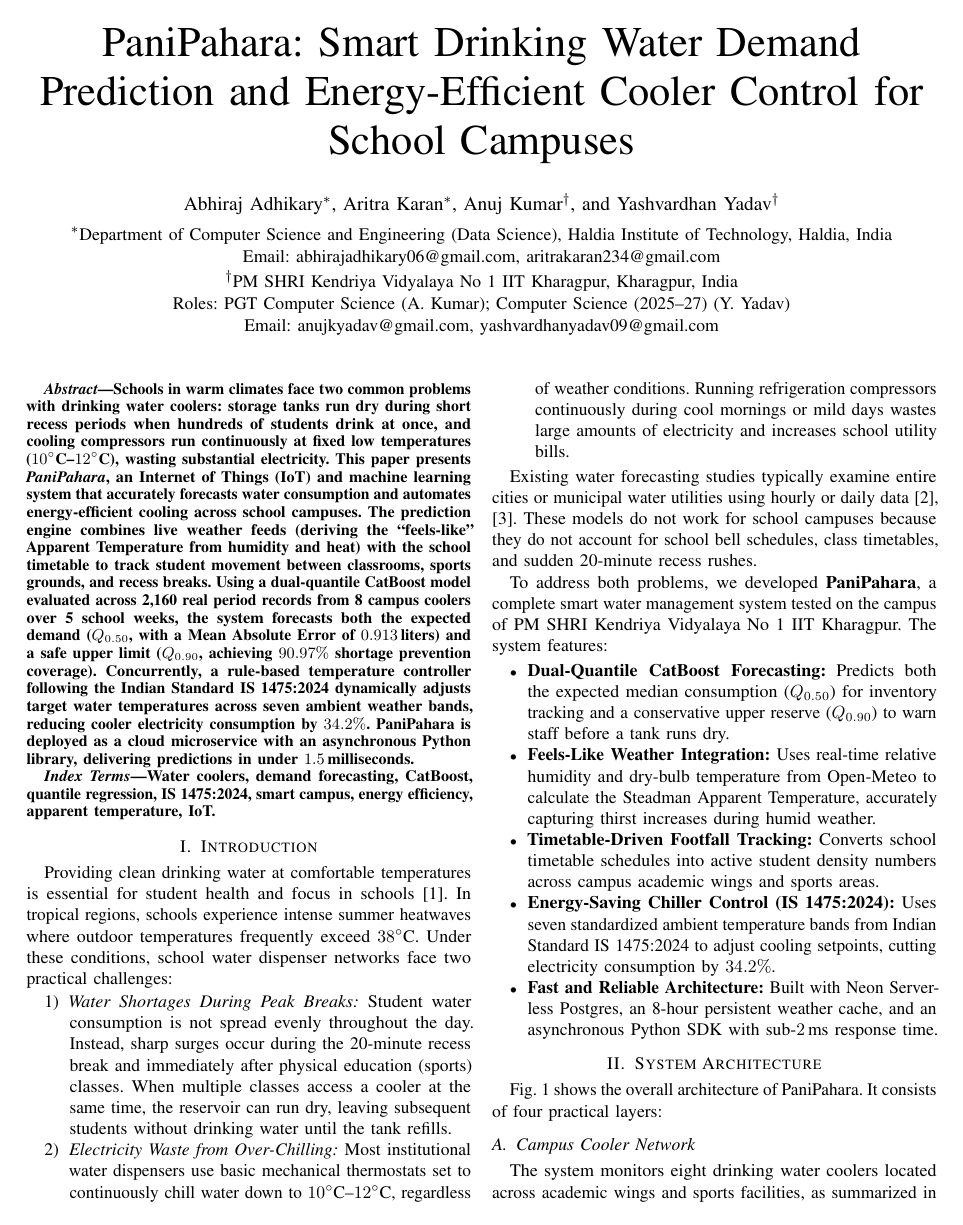
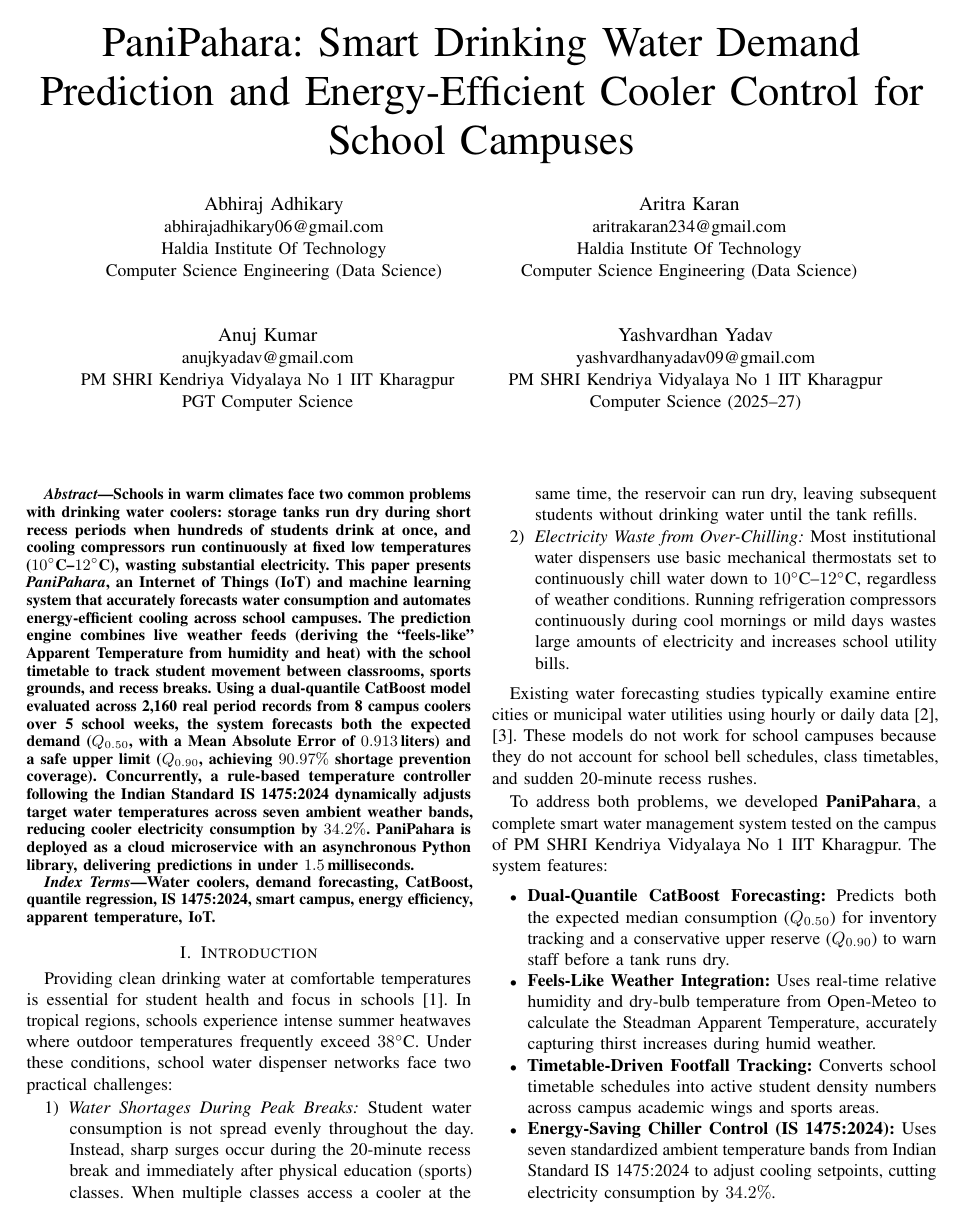
Before and after one commit to Aritra-Karan47/paanipahrapurvanumanapi, a LaTeX paper (paper/main.tex): page 1 of 4. Compiled offline with pdfLaTeX; a missing font is replaced by an installed copy or a similar font; a LaTeX package or settings file that is missing is left out.

Commit message:
docs(paper): structure author details into 4 explicit individual blocks

```diff
--- a/paper/main.tex
+++ b/paper/main.tex
@@ -29,14 +29,25 @@
 \title{PaniPahara: Smart Drinking Water Demand Prediction and Energy-Efficient Cooler Control for School Campuses}
 
 \author{
-\IEEEauthorblockN{Abhiraj Adhikary\IEEEauthorrefmark{1}, Aritra Karan\IEEEauthorrefmark{1}, Anuj Kumar\IEEEauthorrefmark{2}, and Yashvardhan Yadav\IEEEauthorrefmark{2}}
-\vspace{0.4em}
-\IEEEauthorblockA{\IEEEauthorrefmark{1}Department of Computer Science and Engineering (Data Science), Haldia Institute of Technology, Haldia, India\\
-Email: abhirajadhikary06@gmail.com, aritrakaran234@gmail.com}
-\vspace{0.2em}
-\IEEEauthorblockA{\IEEEauthorrefmark{2}PM SHRI Kendriya Vidyalaya No 1 IIT Kharagpur, Kharagpur, India\\
-Roles: PGT Computer Science (A. Kumar); Computer Science (2025--27) (Y. Yadav)\\
-Email: anujkyadav@gmail.com, yashvardhanyadav09@gmail.com}
+\IEEEauthorblockN{Abhiraj Adhikary}
+\IEEEauthorblockA{abhirajadhikary06@gmail.com\\
+Haldia Institute Of Technology\\
+Computer Science Engineering (Data Science)}
+\and
+\IEEEauthorblockN{Aritra Karan}
+\IEEEauthorblockA{aritrakaran234@gmail.com\\
+Haldia Institute Of Technology\\
+Computer Science Engineering (Data Science)}
+\and[\hfill\mbox{}\par\vspace{1.2em}\mbox{}\hfill]
+\IEEEauthorblockN{Anuj Kumar}
+\IEEEauthorblockA{anujkyadav@gmail.com\\
+PM SHRI Kendriya Vidyalaya No 1 IIT Kharagpur\\
+PGT Computer Science}
+\and
+\IEEEauthorblockN{Yashvardhan Yadav}
+\IEEEauthorblockA{yashvardhanyadav09@gmail.com\\
+PM SHRI Kendriya Vidyalaya No 1 IIT Kharagpur\\
+Computer Science (2025--27)}
 }
 
 \maketitle
```
Also changed, not shown: paper/README.md, 1 other file.
